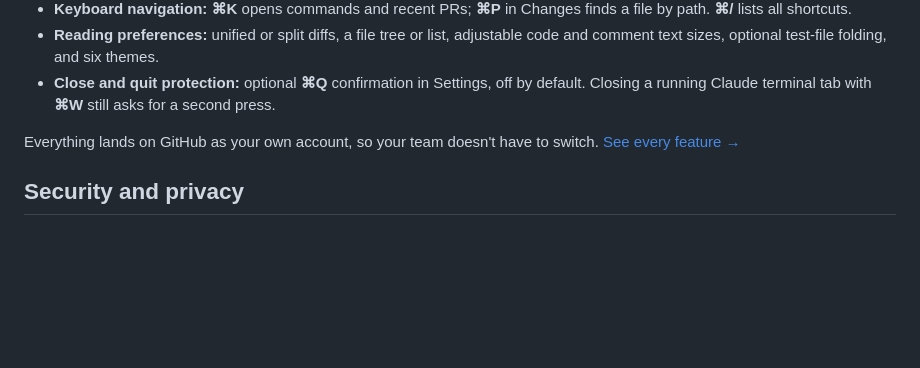
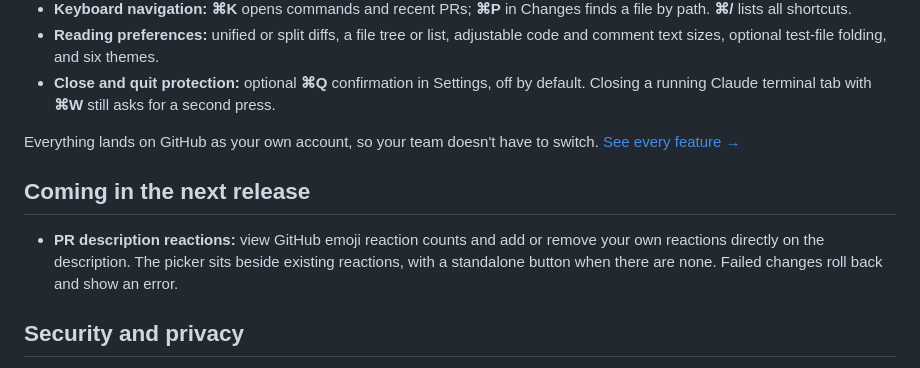
Before and after one commit to alex-parra/mergiato-pull-request-app, a Markdown page: README.md, the part around the change. Drawn GitHub-style; blank space fills up the shorter version.

Commit message:
docs: note upcoming pr description reactions

```diff
--- a/README.md
+++ b/README.md
@@ -34,6 +34,10 @@ Open Mergiato from Applications. It is signed with an Apple Developer ID and not
 
 Everything lands on GitHub as your own account, so your team doesn't have to switch. [See every feature →](https://mergiato.com/#features)
 
+## Coming in the next release
+
+- **PR description reactions:** view GitHub emoji reaction counts and add or remove your own reactions directly on the description. The picker sits beside existing reactions, with a standalone button when there are none. Failed changes roll back and show an error.
+
 ## Security and privacy
 
 Mergiato drives the tools you already trust, on your computer: `gh`, `git` and, if you use it, `vercel`. Every request goes straight from your machine to GitHub with your own access. There's no GitHub App or OAuth grant, Mergiato stores no tokens, and it has no servers, no account and no analytics. [More on security →](https://mergiato.com/#security)
```
